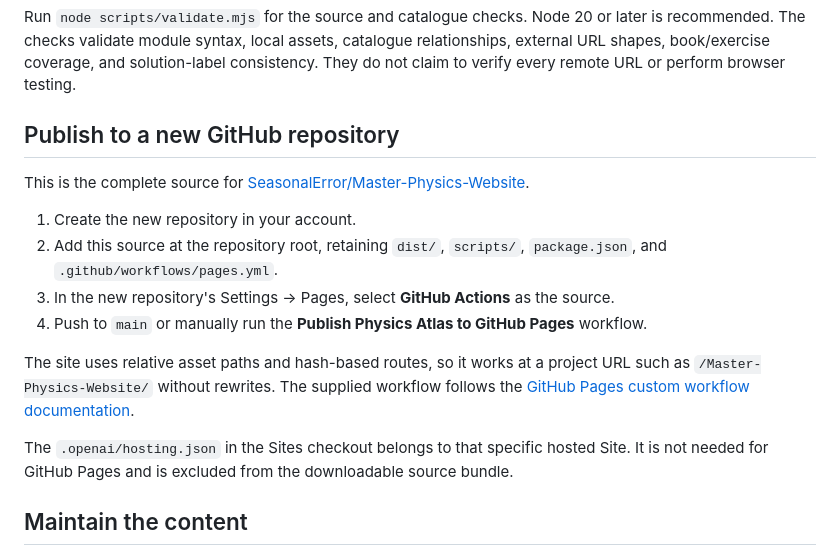
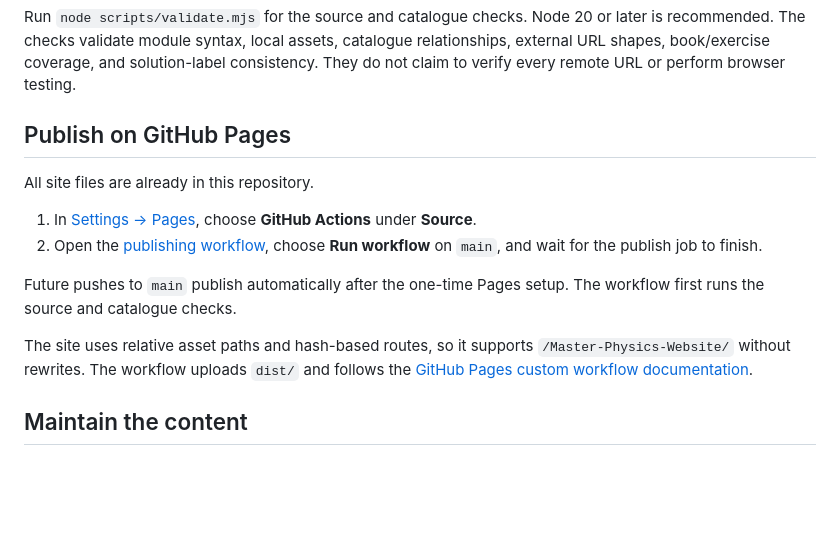
Before and after one commit to SeasonalError/Master-Physics-Website, a Markdown page: README.md, the part around the change. Drawn GitHub-style; blank space fills up the shorter version.

Commit message:
Clarify one-time GitHub Pages publishing steps [skip ci]

```diff
--- a/README.md
+++ b/README.md
@@ -19,18 +19,16 @@ This is an authored static site, not a framework build. No dependency installati
 
 Run `node scripts/validate.mjs` for the source and catalogue checks. Node 20 or later is recommended. The checks validate module syntax, local assets, catalogue relationships, external URL shapes, book/exercise coverage, and solution-label consistency. They do not claim to verify every remote URL or perform browser testing.
 
-## Publish to a new GitHub repository
+## Publish on GitHub Pages
 
-This is the complete source for [SeasonalError/Master-Physics-Website](https://github.com/SeasonalError/Master-Physics-Website).
+All site files are already in this repository.
 
-1. Create the new repository in your account.
-2. Add this source at the repository root, retaining `dist/`, `scripts/`, `package.json`, and `.github/workflows/pages.yml`.
-3. In the new repository's Settings → Pages, select **GitHub Actions** as the source.
-4. Push to `main` or manually run the **Publish Physics Atlas to GitHub Pages** workflow.
+1. In [Settings → Pages](https://github.com/SeasonalError/Master-Physics-Website/settings/pages), choose **GitHub Actions** under **Source**.
+2. Open the [publishing workflow](https://github.com/SeasonalError/Master-Physics-Website/actions/workflows/pages.yml), choose **Run workflow** on `main`, and wait for the publish job to finish.
 
-The site uses relative asset paths and hash-based routes, so it works at a project URL such as `/Master-Physics-Website/` without rewrites. The supplied workflow follows the [GitHub Pages custom workflow documentation](https://docs.github.com/en/pages/getting-started-with-github-pages/using-custom-workflows-with-github-pages).
+Future pushes to `main` publish automatically after the one-time Pages setup. The workflow first runs the source and catalogue checks.
 
-The `.openai/hosting.json` in the Sites checkout belongs to that specific hosted Site. It is not needed for GitHub Pages and is excluded from the downloadable source bundle.
+The site uses relative asset paths and hash-based routes, so it supports `/Master-Physics-Website/` without rewrites. The workflow uploads `dist/` and follows the [GitHub Pages custom workflow documentation](https://docs.github.com/en/pages/getting-started-with-github-pages/using-custom-workflows-with-github-pages).
 
 ## Maintain the content
 
```
